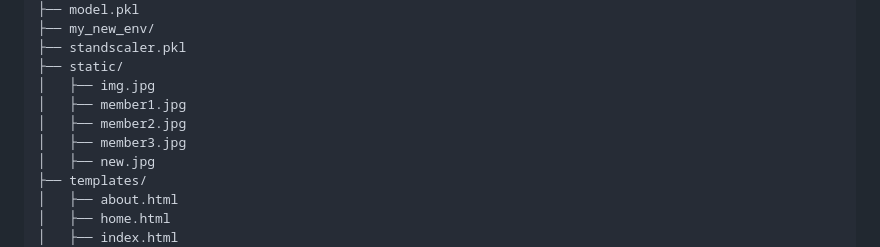
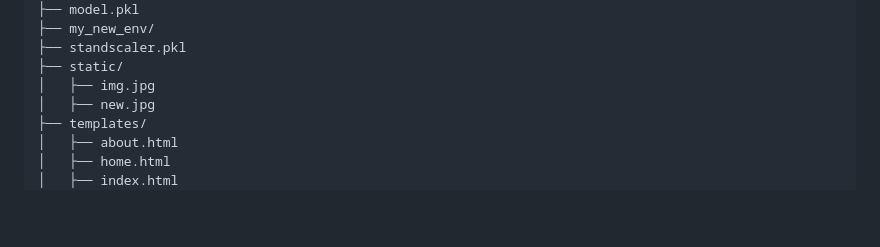
Before and after one commit to jyoti-131/KriShe, a Markdown page: README.md, the part around the change. Drawn GitHub-style; blank space fills up the shorter version.

```diff
--- a/README.md
+++ b/README.md
@@ -35,9 +35,6 @@
 ├── standscaler.pkl
 ├── static/
 │   ├── img.jpg
-│   ├── member1.jpg
-│   ├── member2.jpg
-│   ├── member3.jpg
 │   ├── new.jpg
 ├── templates/
 │   ├── about.html
```
